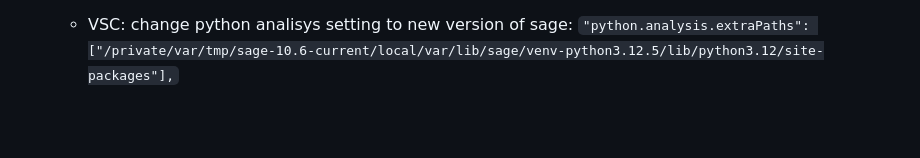
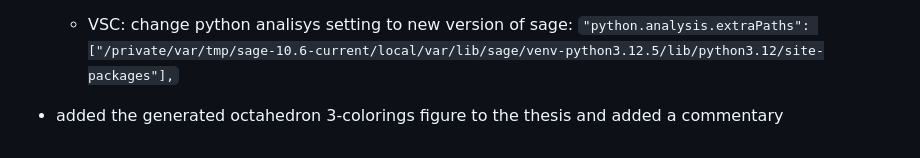
Before and after one commit to hartmaj2/plat-arch-solids-coloring, a Markdown page: Notes/diary.md, the part around the change. GitHub-like rendering; blank space fills up the shorter version.

Commit message:
Update diary

```diff
--- a/Notes/diary.md
+++ b/Notes/diary.md
@@ -618,3 +618,5 @@
 
 - installed `SageMath 10.6` using the binary build as described [here](https://doc.sagemath.org/html/en/installation/index.html)
   - VSC: change python analisys setting to new version of sage: `"python.analysis.extraPaths": ["/private/var/tmp/sage-10.6-current/local/var/lib/sage/venv-python3.12.5/lib/python3.12/site-packages"],`
+
+- added the generated octahedron 3-colorings figure to the thesis and added a commentary
```
